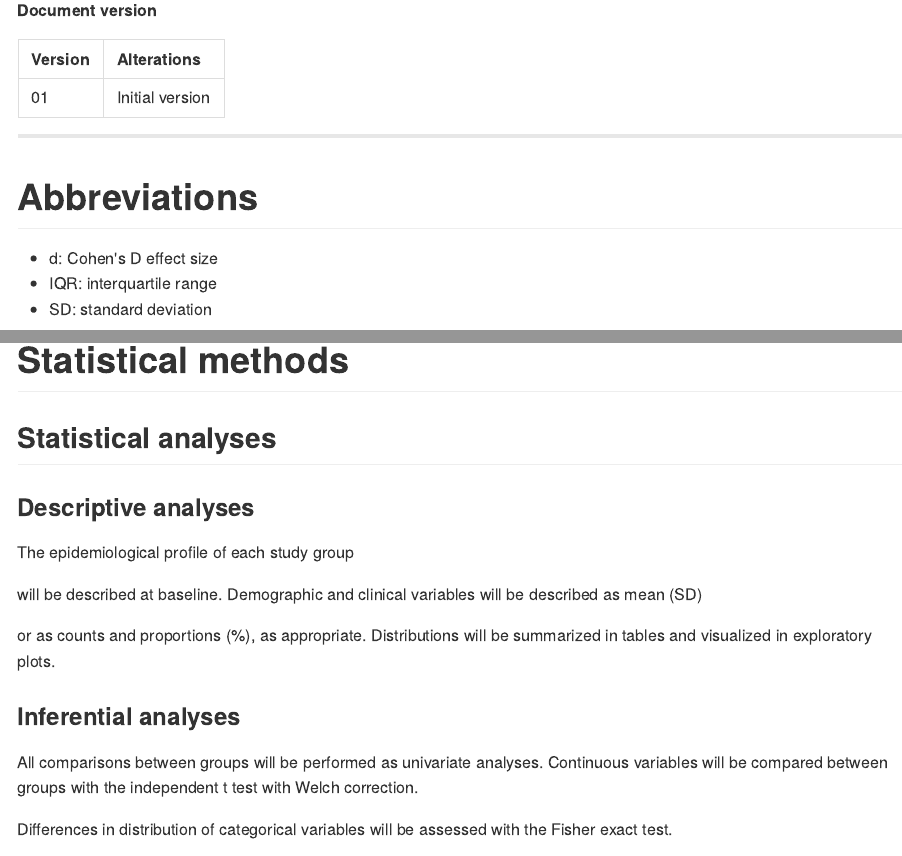
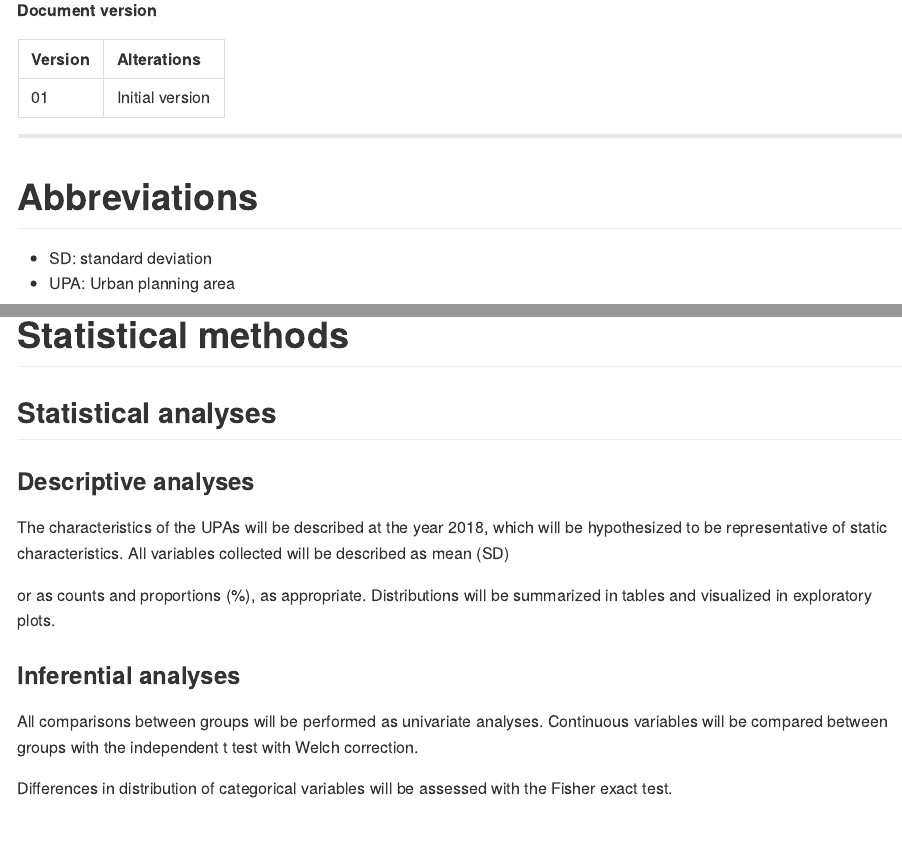
Before and after one commit to philsf-biostat/SAR-2021-007-JB, an R Markdown document (report/SAP-2021-007-JB-v01.Rmd): the page in a window 1100 px wide, from its top, and a second part further down, joined at a grey line. The pictures show the output file report/SAP-2021-007-JB-v01.md that the author committed with the source, drawn offline in the style of GitHub.

Commit message:
descriptive

```diff
--- a/report/SAP-2021-007-JB-v01.Rmd
+++ b/report/SAP-2021-007-JB-v01.Rmd
@@ -51,9 +51,10 @@ kable(history)
 
 # Abbreviations
 
-- d: Cohen's D effect size
-- IQR: interquartile range
+<!-- - d: Cohen's D effect size -->
+<!-- - IQR: interquartile range -->
 - SD: standard deviation
+- UPA: Urban planning area
 
 # Introduction
 
@@ -104,10 +105,12 @@ Incidence estimate will be adjusted by Year, and then by Year, all other availab
 
 ### Descriptive analyses
 
-The epidemiological profile of each study group
+<!-- The epidemiological profile of each study group -->
 <!-- groups -->
-will be described at baseline.
-Demographic and clinical variables will be described as
+<!-- will be described at baseline. -->
+<!-- Demographic and clinical variables will be described as -->
+The characteristics of the UPAs will be described at the year 2018, which will be hypothesized to be representative of static characteristics.
+All variables collected will be described as
 mean (SD)
 <!-- median (IQR) -->
 or as counts and proportions (%), as appropriate.
```
Also changed, not shown: report/SAP-2021-007-JB-v01.md.
